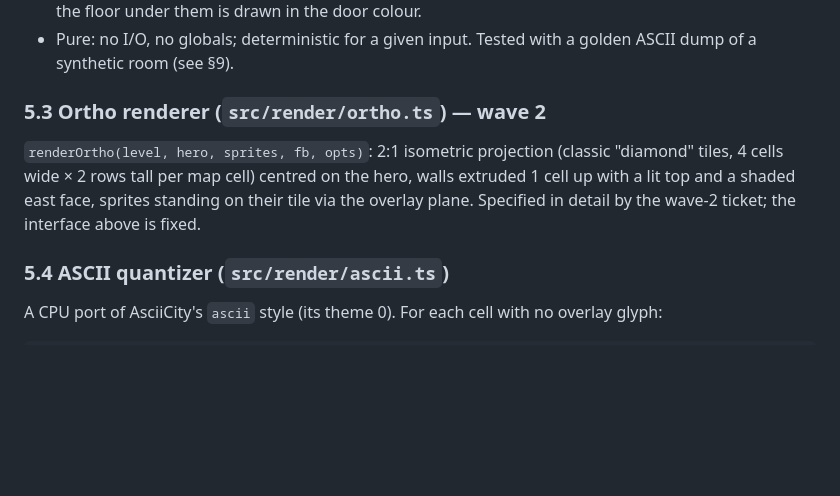
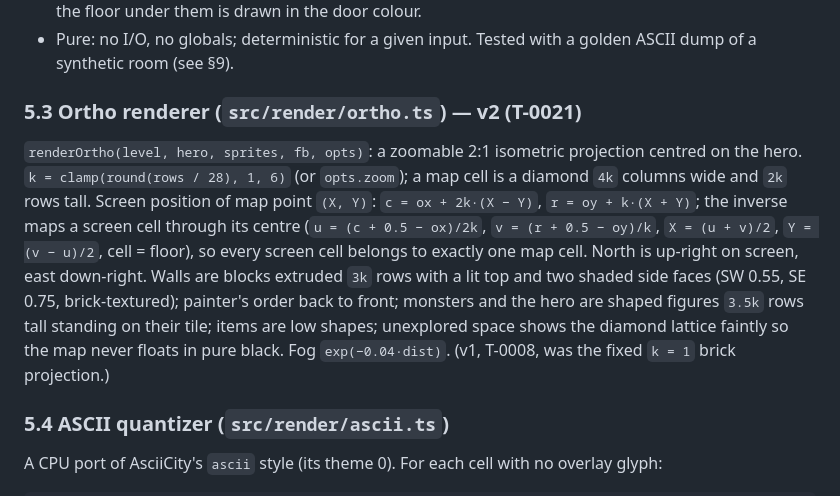
Before and after one commit to ubyjvovk/asciihack, a Markdown page: docs/architecture.md, the part around the change. Rendered like a GitHub page; blank space fills up the shorter version.

Commit message:
architecture §5.3: ortho v2 projection; queue T-0021 (zoomable 3/4 ortho) behind T-0017
Claude-Session: https://claude.ai/code/session_01PrmTsgB6uT3aWgRhtpPeD7

```diff
--- a/docs/architecture.md
+++ b/docs/architecture.md
@@ -312,13 +312,22 @@ FrameBuffer, opts?: RaycastOptions)`:
 - Pure: no I/O, no globals; deterministic for a given input. Tested with a
   golden ASCII dump of a synthetic room (see §9).
 
-### 5.3 Ortho renderer (`src/render/ortho.ts`) — wave 2
+### 5.3 Ortho renderer (`src/render/ortho.ts`) — v2 (T-0021)
 
-`renderOrtho(level, hero, sprites, fb, opts)`: 2:1 isometric projection
-(classic "diamond" tiles, 4 cells wide × 2 rows tall per map cell) centred
-on the hero, walls extruded 1 cell up with a lit top and a shaded east face,
-sprites standing on their tile via the overlay plane. Specified in detail by
-the wave-2 ticket; the interface above is fixed.
+`renderOrtho(level, hero, sprites, fb, opts)`: a zoomable 2:1 isometric
+projection centred on the hero. `k = clamp(round(rows / 28), 1, 6)` (or
+`opts.zoom`); a map cell is a diamond `4k` columns wide and `2k` rows
+tall. Screen position of map point `(X, Y)`: `c = ox + 2k·(X − Y)`,
+`r = oy + k·(X + Y)`; the inverse maps a screen cell through its centre
+(`u = (c + 0.5 − ox)/2k`, `v = (r + 0.5 − oy)/k`, `X = (u + v)/2`,
+`Y = (v − u)/2`, cell = floor), so every screen cell belongs to exactly
+one map cell. North is up-right on screen, east down-right. Walls are
+blocks extruded `3k` rows with a lit top and two shaded side faces (SW
+0.55, SE 0.75, brick-textured); painter's order back to front; monsters
+and the hero are shaped figures `3.5k` rows tall standing on their tile;
+items are low shapes; unexplored space shows the diamond lattice faintly
+so the map never floats in pure black. Fog `exp(−0.04·dist)`.
+(v1, T-0008, was the fixed `k = 1` brick projection.)
 
 ### 5.4 ASCII quantizer (`src/render/ascii.ts`)
 
```
Also changed, not shown: 2 other files.
